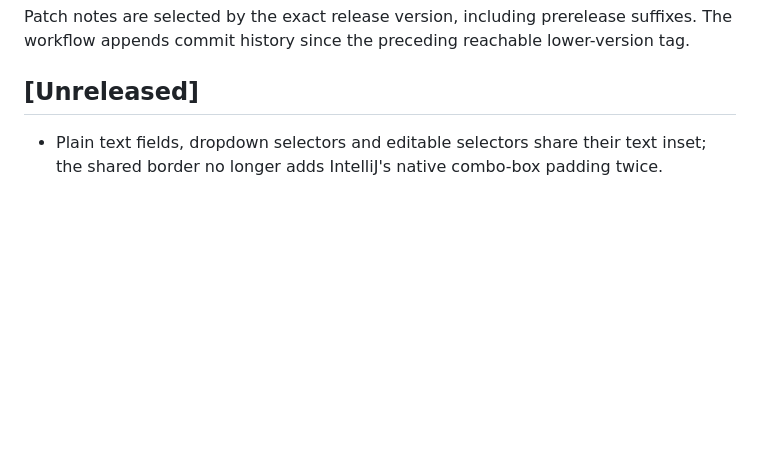
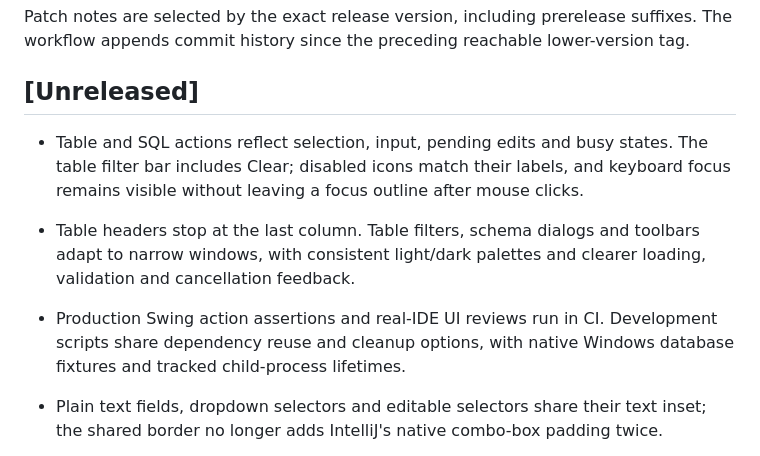
Before and after one commit to SegFault03/Lattice, a Markdown page: docs/CHANGELOG.md, the part around the change. GitHub-like rendering; blank space fills up the shorter version.

Commit message:
Document database UI and validation improvements

```diff
--- a/docs/CHANGELOG.md
+++ b/docs/CHANGELOG.md
@@ -4,6 +4,9 @@ Patch notes are selected by the exact release version, including prerelease suff
 
 ## [Unreleased]
 
+- Table and SQL actions reflect selection, input, pending edits and busy states. The table filter bar includes Clear; disabled icons match their labels, and keyboard focus remains visible without leaving a focus outline after mouse clicks.
+- Table headers stop at the last column. Table filters, schema dialogs and toolbars adapt to narrow windows, with consistent light/dark palettes and clearer loading, validation and cancellation feedback.
+- Production Swing action assertions and real-IDE UI reviews run in CI. Development scripts share dependency reuse and cleanup options, with native Windows database fixtures and tracked child-process lifetimes.
 - Plain text fields, dropdown selectors and editable selectors share their text inset; the shared border no longer adds IntelliJ's native combo-box padding twice.
 - Driver discovery runs off the UI thread, follows child Maven version overrides and validates relative parent coordinates. Switching database types applies the matching project default while preserving manual and saved selections.
 - Driver identity stays stable when selected artifacts disappear; session switches retire the previous connection. Retained JAR validation checks entry data/CRCs, removes corrupt owned files, and preserves valid files on cancellation.
```
